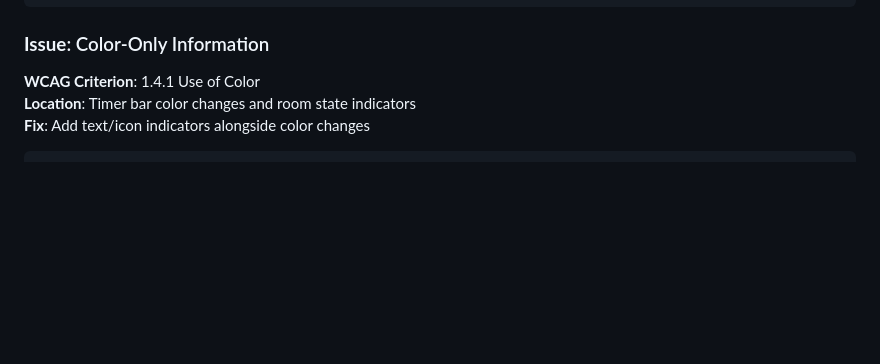
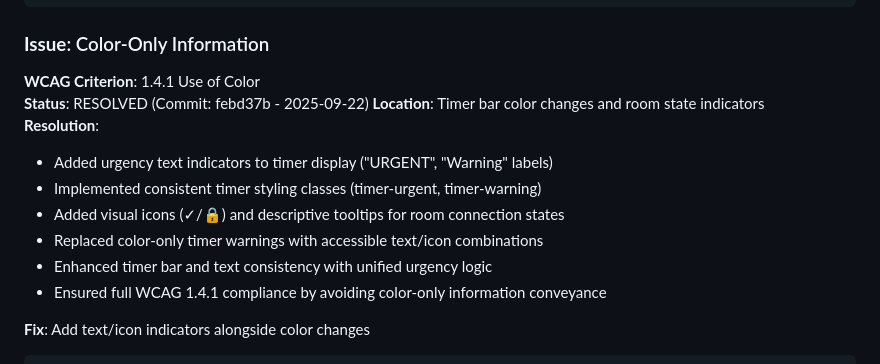
Before and after one commit to opd-ai/LobeLabyrinth, a Markdown page: AUDIT.md, the part around the change. Drawn GitHub-style; blank space fills up the shorter version.

Commit message:
Fix: enhance accessibility by adding text indicators and icons for timer display and room state indicators

````diff
--- a/AUDIT.md
+++ b/AUDIT.md
@@ -588,7 +588,16 @@ announceToScreenReader(message) {
 
 ### **Issue**: Color-Only Information
 **WCAG Criterion**: 1.4.1 Use of Color
+**Status**: RESOLVED (Commit: febd37b - 2025-09-22)
 **Location**: Timer bar color changes and room state indicators
+**Resolution**:
+- Added urgency text indicators to timer display ("URGENT", "Warning" labels)
+- Implemented consistent timer styling classes (timer-urgent, timer-warning)
+- Added visual icons (✓/🔒) and descriptive tooltips for room connection states
+- Replaced color-only timer warnings with accessible text/icon combinations
+- Enhanced timer bar and text consistency with unified urgency logic
+- Ensured full WCAG 1.4.1 compliance by avoiding color-only information conveyance
+
 **Fix**: Add text/icon indicators alongside color changes
 ```javascript
 updateTimerDisplay(timeData) {
````
